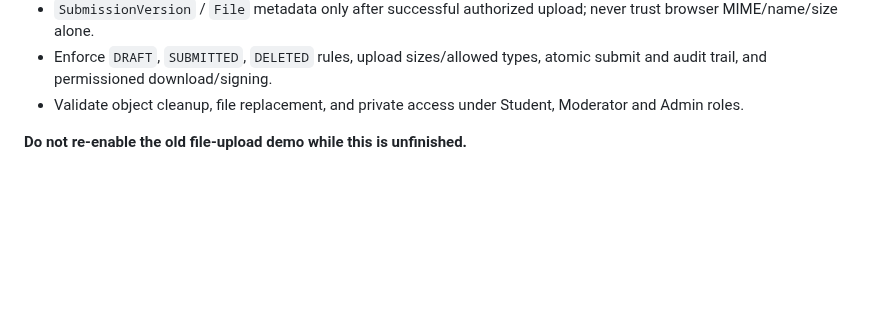
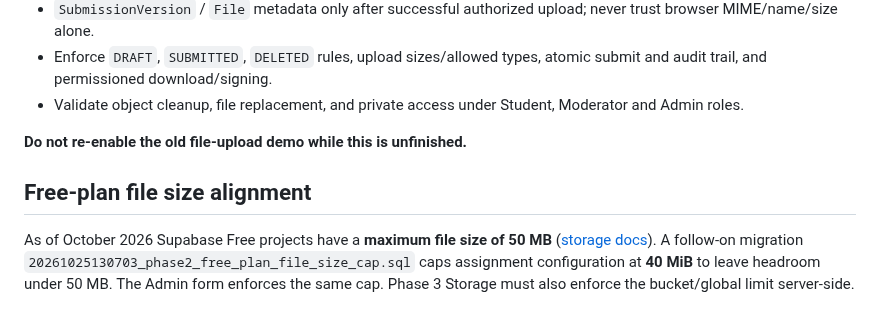
Before and after one commit to jaxian5/blue-noelle, a Markdown page: docs/PHASE2-PRODUCTION-2026-10-25.md, the part around the change. Drawn GitHub-style; blank space fills up the shorter version.

Commit message:
Align Phase 2 file size configuration with free storage limits

```diff
--- a/docs/PHASE2-PRODUCTION-2026-10-25.md
+++ b/docs/PHASE2-PRODUCTION-2026-10-25.md
@@ -63,3 +63,7 @@ Phase 3 requires separate security/acceptance work before enabling upload:
 - Validate object cleanup, file replacement, and private access under Student, Moderator and Admin roles.
 
 **Do not re-enable the old file-upload demo while this is unfinished.**
+
+## Free-plan file size alignment
+
+As of October 2026 Supabase Free projects have a **maximum file size of 50 MB** ([storage docs](https://supabase.com/docs/guides/storage/uploads/file-limits)). A follow-on migration `20261025130703_phase2_free_plan_file_size_cap.sql` caps assignment configuration at **40 MiB** to leave headroom under 50 MB. The Admin form enforces the same cap. Phase 3 Storage must also enforce the bucket/global limit server-side.
```
